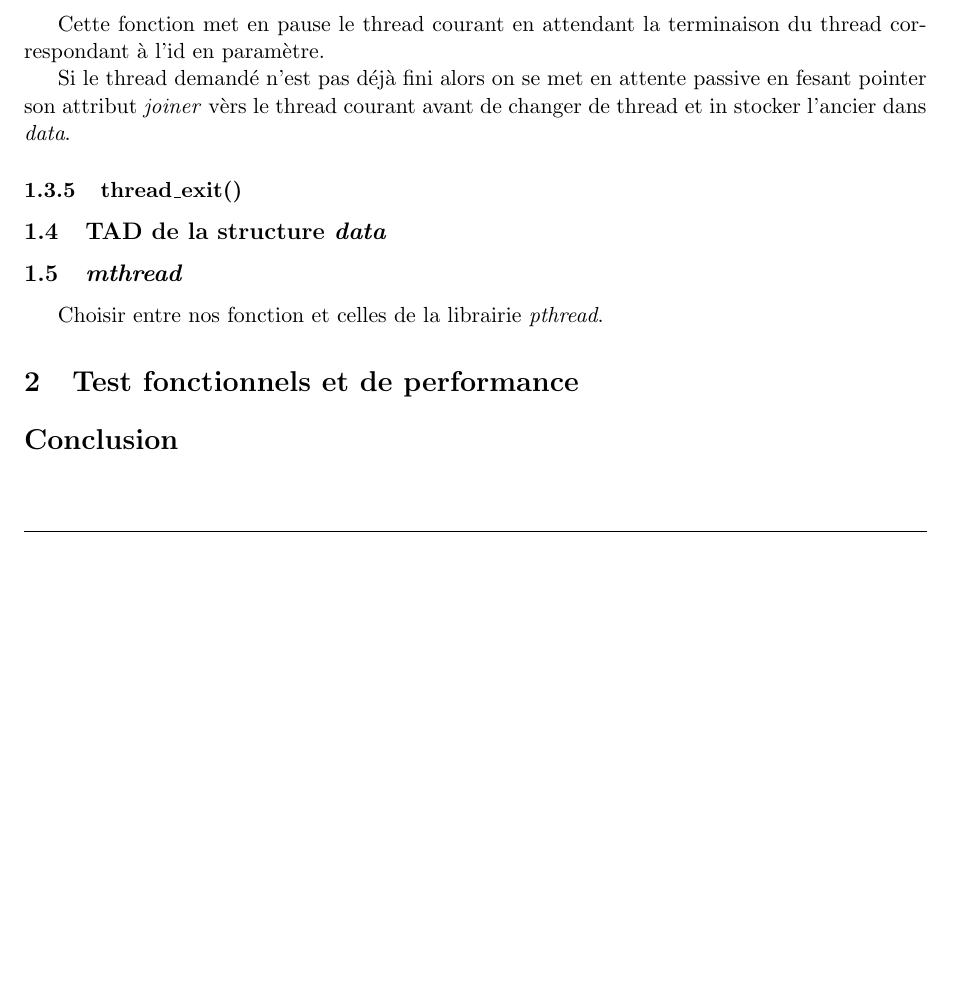
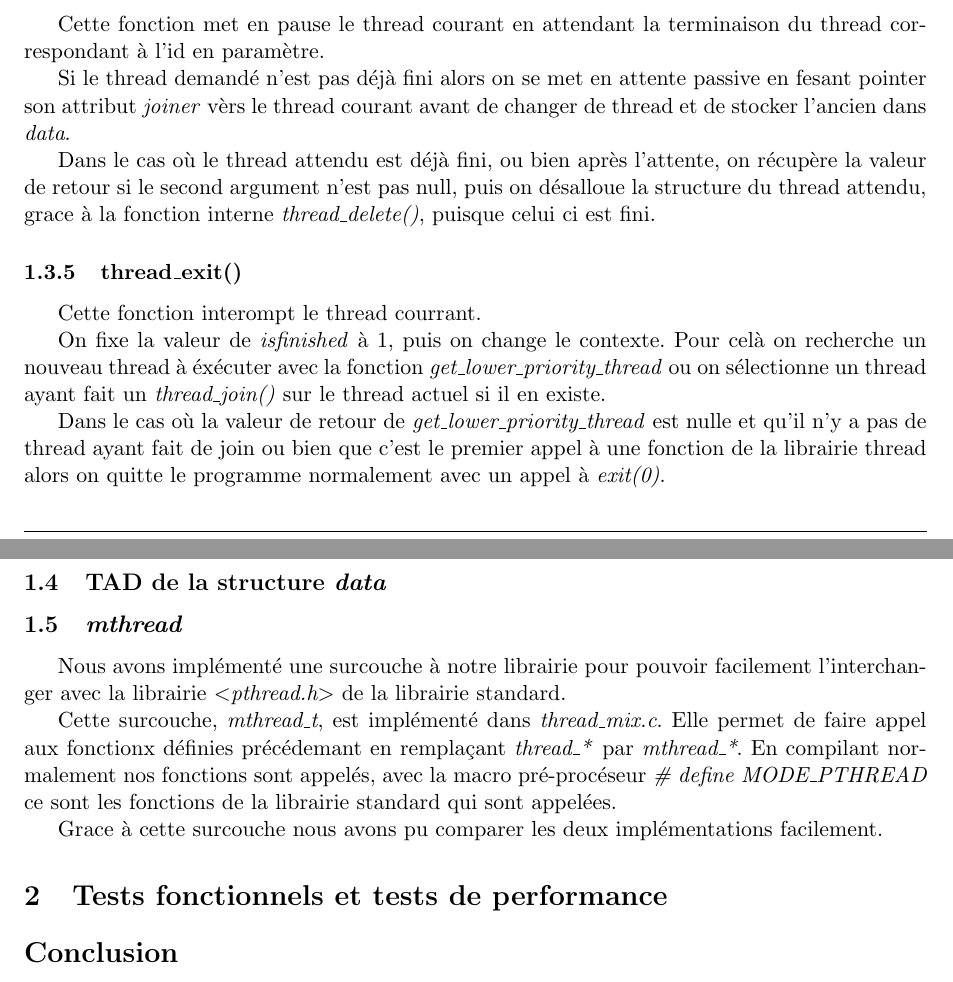
Before and after one commit to Oximore/chaos, a LaTeX document (rapport/rapport.tex, which reads rapport/thread.tex): part of page 4 of 4 before the commit and two parts of pages 4 and 5 of 5 after it, the two joined at a grey line, cut so that both start at the same text, the shorter picture padded with empty space. Compiled offline with pdfLaTeX.

Commit message:
ajouts dans thread.tex

```diff
--- a/rapport/rapport.tex
+++ b/rapport/rapport.tex
@@ -101,7 +101,7 @@
 \section{Implémentation de la librairie}
 \input{thread}
 
-\section{Test fonctionnels et de performance}
+\section{Tests fonctionnels et tests de performance}
 \input{test}
 
 
--- a/rapport/thread.tex
+++ b/rapport/thread.tex
@@ -92,13 +92,29 @@ terminaison du thread correspondant à l'id en paramètre.
 
 Si le thread demandé n'est pas déjà fini alors on se met en attente
 passive en fesant pointer son attribut \textit{joiner} vèrs le thread
-courant avant de changer de thread et in stocker l'ancier dans
+courant avant de changer de thread et de stocker l'ancien dans
 \textit{data}.
 
+Dans le cas où le thread attendu est déjà fini, ou bien après
+l'attente, on récupère la valeur de retour si le second argument n'est
+pas null, puis on désalloue la structure du thread attendu, grace à la
+fonction interne \textit{thread\_delete()}, puisque celui ci est fini.
 
 
 \subsubsection{thread\_exit()}
+Cette fonction interompt le thread courrant.
 
+On fixe la valeur de \textit{isfinished} à $1$, puis on change le
+contexte. Pour celà on recherche un nouveau thread à éxécuter avec la
+fonction \textit{get\_lower\_priority\_thread} ou on sélectionne un
+thread ayant fait un \textit{thread\_join()} sur le thread actuel si
+il en existe.
+
+Dans le cas où la valeur de retour de
+\textit{get\_lower\_priority\_thread} est nulle et qu'il n'y a pas de
+thread ayant fait de join ou bien que c'est le premier appel à une
+fonction de la librairie thread alors on quitte le programme
+normalement avec un appel à \textit{exit(0)}.
 
 
 \subsection{TAD de la structure \textit{data}}
@@ -107,4 +123,15 @@ courant avant de changer de thread et in stocker l'ancier dans
 
 
 \subsection{\textit{mthread}}
-Choisir entre nos fonction et celles de la librairie \textit{pthread}.
+Nous avons implémenté une surcouche à notre librairie pour pouvoir
+facilement l'interchanger avec la librairie \textit{\textless
+ pthread.h\textgreater} de la librairie standard.
+
+Cette surcouche, \textit{mthread\_t}, est implémenté dans
+\textit{thread\_mix.c}.  Elle permet de faire appel aux fonctionx
+définies précédemant en remplaçant \textit{thread\_*} par
+\textit{mthread\_*}. En compilant normalement nos fonctions sont
+appelés, avec la macro pré-procéseur \textit{\# define MODE\_PTHREAD} ce
+sont les fonctions de la librairie standard qui sont appelées.
+
+Grace à cette surcouche nous avons pu comparer les deux implémentations facilement.
```
